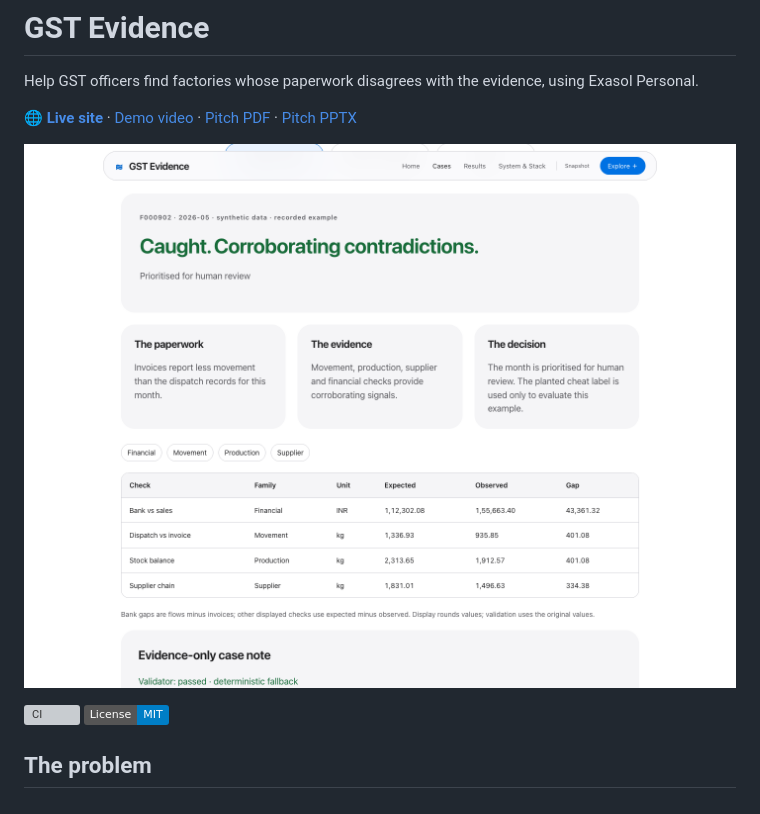
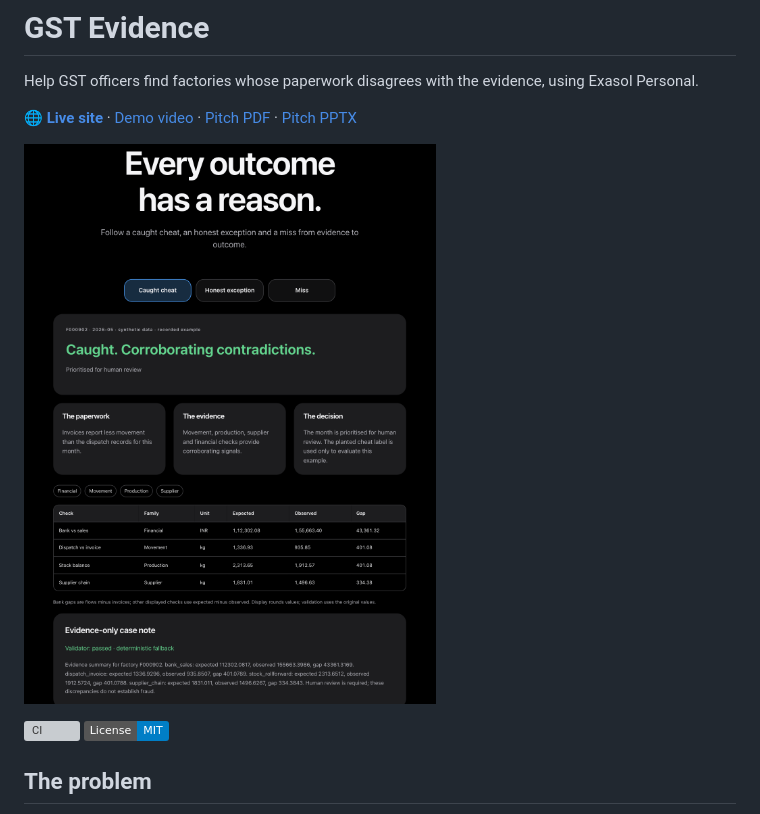
Before and after one commit to kushagragupta2005/gst-evidence-reconciliation, a Markdown page: README.md, the part around the change. Rendered like a GitHub page; pictures changed too: docs/screenshots/readme-hero.png (added); badges without logos; grey boxes are pictures that could not be loaded.

Commit message:
docs: use supplied dark case screenshot in README

```diff
--- a/README.md
+++ b/README.md
@@ -3,7 +3,7 @@ Help GST officers find factories whose paperwork disagrees with the evidence, us
 
 **[🌐 Live site](https://kushagragupta2005.github.io/gst-evidence-reconciliation/)** · [Demo video](https://github.com/kushagragupta2005/gst-evidence-reconciliation/releases/tag/walkthrough-2026-10-29) · [Pitch PDF](00_SUBMISSION/Pitch.pdf) · [Pitch PPTX](00_SUBMISSION/Pitch.pptx)
 
-[![Recorded case on the live GST Evidence site](docs/screenshots/judge-preview.png)](https://kushagragupta2005.github.io/gst-evidence-reconciliation/cases/)
+[![Recorded case on the live GST Evidence site](docs/screenshots/readme-hero.png)](https://kushagragupta2005.github.io/gst-evidence-reconciliation/cases/)
 
 [![CI](https://github.com/kushagragupta2005/gst-evidence-reconciliation/actions/workflows/tests.yml/badge.svg)](https://github.com/kushagragupta2005/gst-evidence-reconciliation/actions/workflows/tests.yml) [![License: MIT](https://img.shields.io/badge/License-MIT-blue.svg)](LICENSE)
 
```
